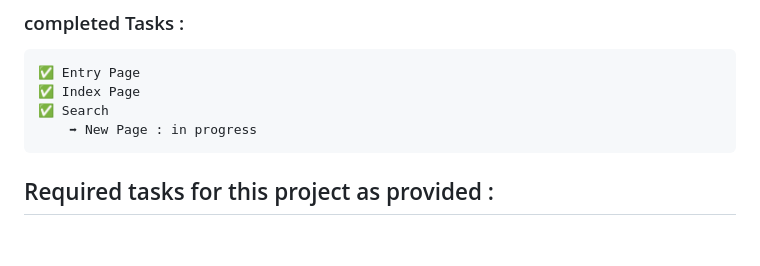
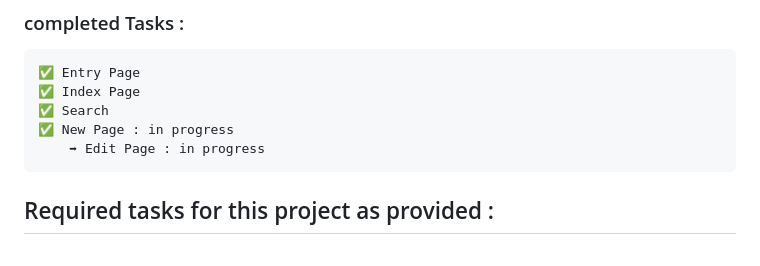
Before and after one commit to Hakim-Latroch/CS50Web-Course-Projects, a Markdown page: README.md, the part around the change. GitHub-like rendering.

Commit message:
Task update : #EditPage

```diff
--- a/README.md
+++ b/README.md
@@ -8,7 +8,8 @@
     ✅ Entry Page
     ✅ Index Page
     ✅ Search
-        ➡ New Page : in progress
+    ✅ New Page : in progress
+        ➡ Edit Page : in progress
 
 ## Required tasks for this project as provided :
 <br>
```
